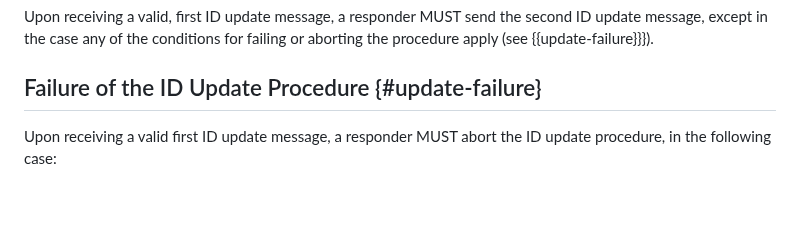
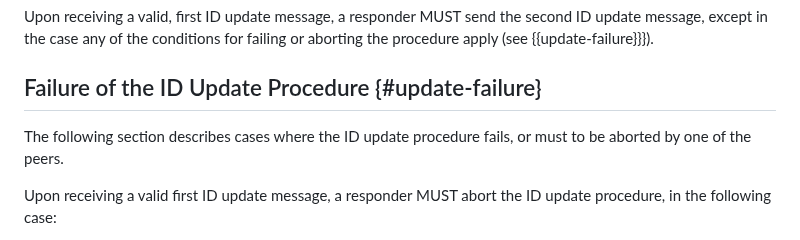
Before and after one commit to core-wg/oscore-id-update, a Markdown page: draft-ietf-core-oscore-id-update.md, the part around the change. GitHub-like rendering; blank space fills up the shorter version.

Commit message:
Improvement to splitting long section into subsections

```diff
--- a/draft-ietf-core-oscore-id-update.md
+++ b/draft-ietf-core-oscore-id-update.md
@@ -126,6 +126,8 @@ A peer MUST NOT initiate an OSCORE ID update procedure with another peer, if it
 Upon receiving a valid, first ID update message, a responder MUST send the second ID update message, except in the case any of the conditions for failing or aborting the procedure apply (see {{update-failure}}}).
 
 ## Failure of the ID Update Procedure {#update-failure}
+
+The following section describes cases where the ID update procedure fails, or must to be aborted by one of the peers.
 
 Upon receiving a valid first ID update message, a responder MUST abort the ID update procedure, in the following case:
 
```
